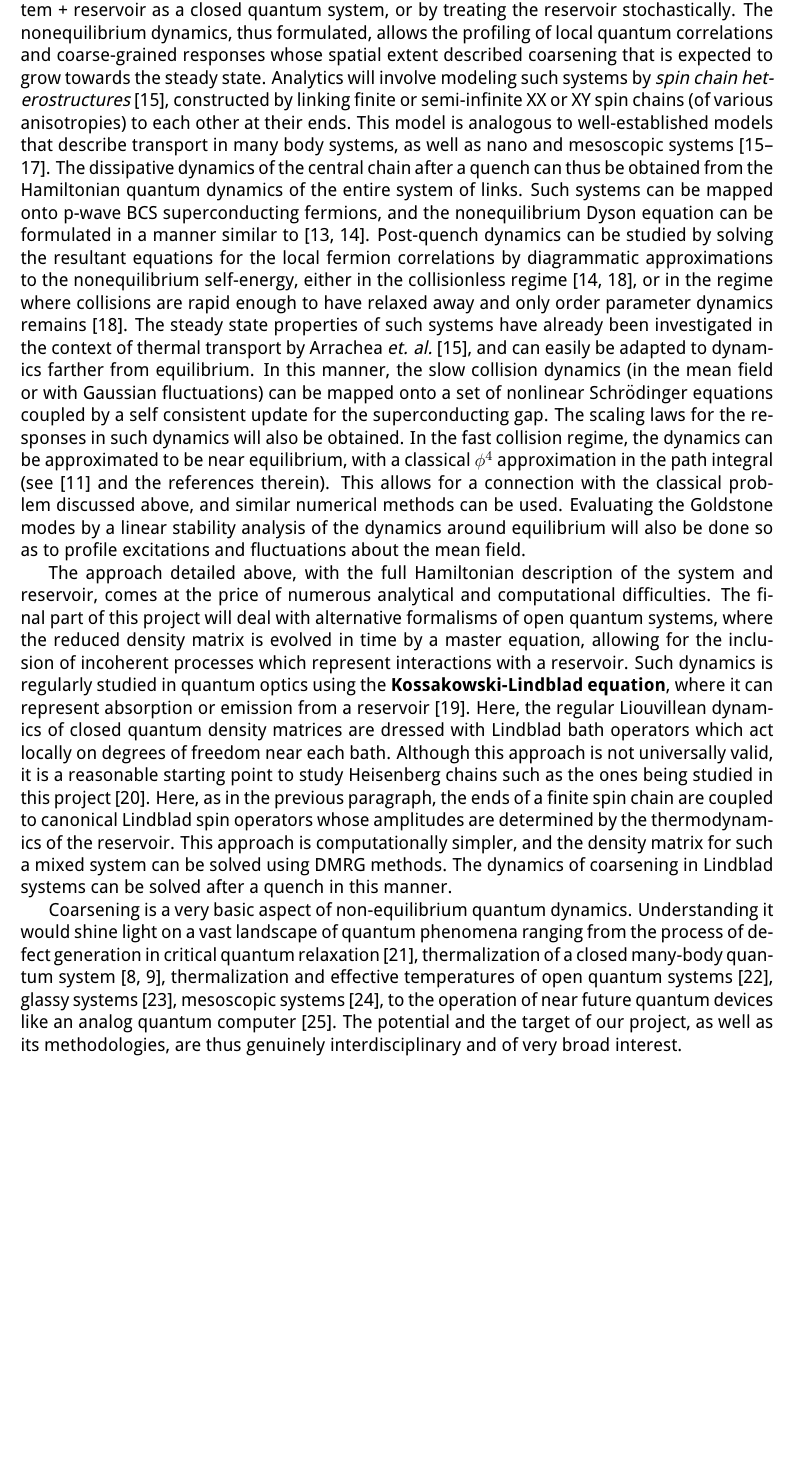
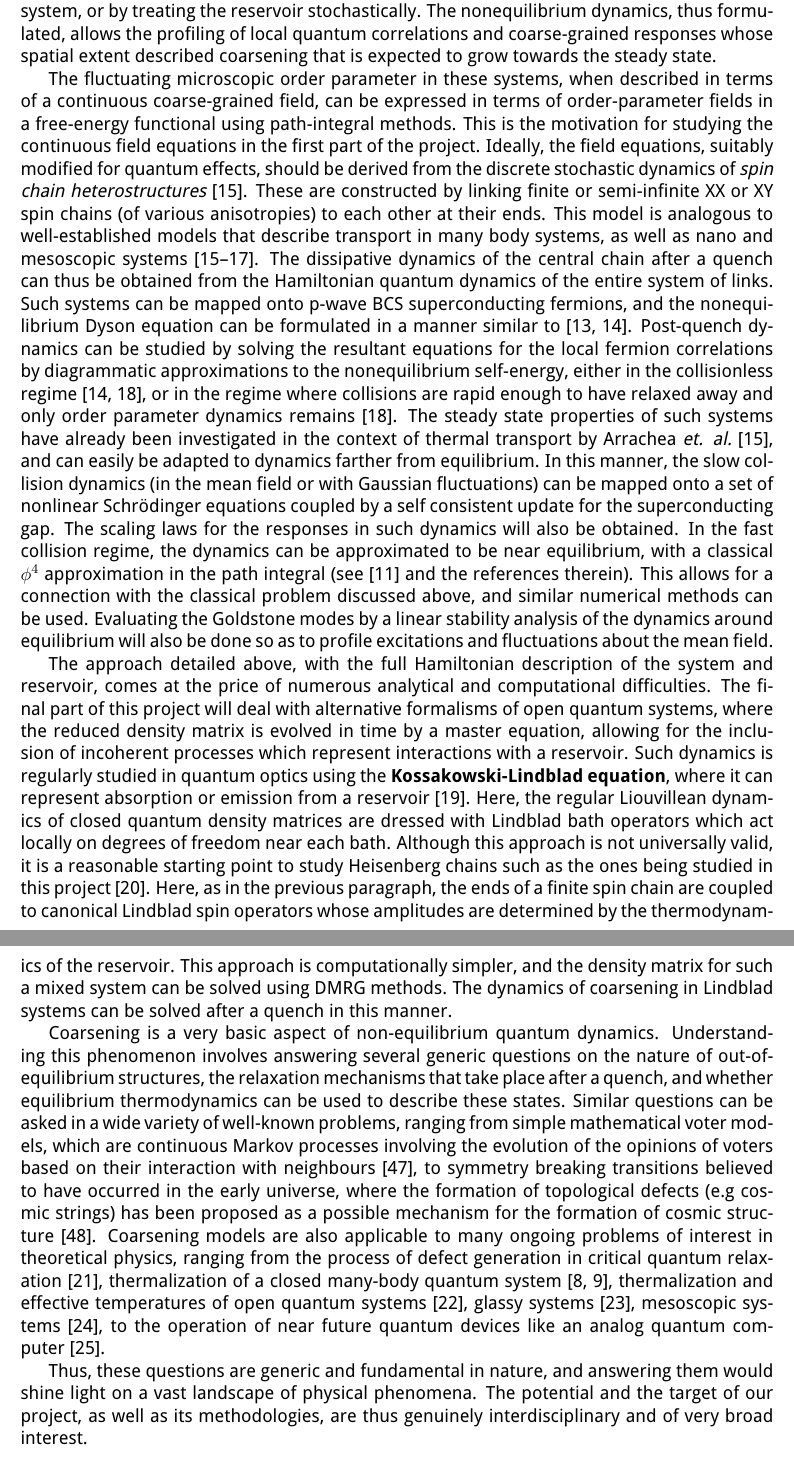
Before and after one commit to hariseldon99/archives, a LaTeX document (coarsening_proposal_generic/Coarsening_Project.tex): part of page 3 of 8 before the commit and two parts of pages 3 and 4 of 9 after it, the two joined at a grey line, cut so that both start at the same text, the shorter picture padded with empty space. Compiled offline with pdfLaTeX.

Commit message:
mods to coarsening proj

```diff
--- a/coarsening_proposal_generic/Coarsening_Project.tex
+++ b/coarsening_proposal_generic/Coarsening_Project.tex
@@ -87,7 +87,7 @@
 
 
  \title{Research Proposal:\\Coarsening in Classical and Quantum Systems}
- \author{Analabha Roy\\CSIR Senior Research Associate,\\ Saha Institute of Nuclear Physics,\\ Kolkata, India}
+ \author{Analabha Roy\\Assistant Professor, Department of Physics\\ The University of Burdwan,\\ Golapbag, Barddhaman, India}
  \date{\today}
 
 \begin{document}
@@ -114,13 +114,20 @@ The logical continuation of this project now draws attention to the quantum real
 and the Eigenstate Thermalization hypothesis~\cite{thermalization,krishrev}, the Kibble-Zurek mechanism~\cite{bikashbabu}, Landau-Zener tunneling~\cite{bikashbabu}, semiclassical mean field dynamics like those obtained from the Gross-Pitaevski equation for Bose Einstein condensates~\cite{colrev} and the Ginzburg Landau equation for superconductivity~\cite{rammer}, diagrammatic perturbation theory~\cite{gorkov, volkov}, and others. The quantum dynamics part of this research project will involve the application of some of the above-mentioned ideas, as well as newer stochastic methods, to \textit{open quantum systems} \textit{viz.} systems that can exchange energy via connections to a reservoir of heat. Away from $T=0$, the pure quantum dynamics has to be weighed by the thermal probabilities of the initial state that is presumed to be in thermal equilibrium. For open systems, such dynamics can be studied by completely specifying the nature of the reservoir, and treat the coupled system + reservoir as a closed
 quantum system, or by treating the reservoir stochastically. The nonequilibrium dynamics, thus formulated, allows the profiling of local quantum correlations and coarse-grained responses whose
-spatial extent described coarsening that is expected to grow towards the steady state. Analytics will involve modeling such systems by \textit{spin chain heterostructures}~\cite{arrachea},  constructed by linking finite or semi-infinite XX or XY spin chains (of various anisotropies) to each other at their ends. This model is analogous to well-established models that describe transport in many body systems, as well as nano and mesoscopic systems~\cite{arrachea,openspin, imry}. The dissipative dynamics of the central chain after a quench can thus be obtained from the Hamiltonian quantum dynamics of the entire system of links. Such systems can be mapped onto p-wave BCS superconducting fermions, and the nonequilibrium Dyson equation can be formulated in a manner similar to~\cite{gorkov, volkov}. Post-quench dynamics can be studied by solving the resultant equations for the local fermion correlations by diagrammatic approximations to the nonequilibrium self-energy, either in the collisionless regime~\cite{volkov,
+spatial extent described coarsening that is expected to grow towards the steady state.
+
+
+
+The fluctuating microscopic order parameter in these systems, when  described in terms of a continuous coarse-grained field, can be expressed in terms of order-parameter fields in a free-energy functional using path-integral methods. This is the motivation for studying the continuous field equations in the first part of the project. Ideally, the field equations, suitably modified for quantum effects, should be derived from the discrete stochastic dynamics of \textit{spin chain heterostructures}~\cite{arrachea}. These are  constructed by linking finite or semi-infinite XX or XY spin chains (of various anisotropies) to each other at their ends. This model is analogous to well-established models that describe transport in many body systems, as well as nano and mesoscopic systems~\cite{arrachea,openspin, imry}. The dissipative dynamics of the central chain after a quench can thus be obtained from the Hamiltonian quantum dynamics of the entire system of links. Such systems can be mapped onto p-wave BCS superconducting fermions, and the nonequilibrium Dyson equation can be formulated in a manner similar to~\cite{gorkov, volkov}. Post-quench dynamics can be studied by solving the resultant equations for the local fermion correlations by diagrammatic approximations to the nonequilibrium self-energy, either in the collisionless regime~\cite{volkov,
 ncnsd2012}, or in the regime where collisions are rapid enough to have relaxed away and only order parameter dynamics remains~\cite{ncnsd2012}. The steady state properties of such systems have already been investigated in the context of thermal transport by Arrachea \textit{et. al.}~\cite{arrachea}, and can easily be adapted to dynamics farther from equilibrium. In this manner, the slow collision dynamics (in the mean field or with Gaussian fluctuations) can be mapped onto a set of nonlinear Schr\"odinger equations coupled by a self consistent update for the superconducting gap. The scaling laws for the responses in such dynamics will also be obtained.  In the fast collision regime, the dynamics can be approximated to be near equilibrium, with a classical $\phi^4$ approximation in the path integral (see~\cite{colrev} and the references therein). This allows for a connection with the classical problem discussed above, and similar numerical methods can be used. Evaluating the Goldstone modes by a linear
 stability analysis of the dynamics around equilibrium will also be done so as to profile excitations and fluctuations about the mean field.
 
 The approach detailed above, with the full Hamiltonian description of the system and reservoir, comes at the price of numerous analytical and computational difficulties. The final part of this project will deal with alternative formalisms of open quantum systems, where the reduced density matrix is evolved in time by a master equation, allowing for the inclusion of incoherent processes which represent interactions with a reservoir. Such dynamics is regularly studied in quantum optics using the \textbf{Kossakowski-Lindblad equation}, where it can represent absorption or emission from a reservoir~\cite{lindblad}. Here, the regular Liouvillean dynamics of closed quantum density matrices are dressed with Lindblad bath operators which act locally on degrees of freedom near each bath. Although this approach is not universally valid, it is a reasonable starting point to study Heisenberg chains such as the ones being studied in this project~\cite{spinchains:lindblad}. Here, as in the previous paragraph, the ends of
 a finite spin chain are coupled to canonical Lindblad spin operators whose amplitudes are determined by the thermodynamics of the reservoir.  This approach is computationally simpler, and the density matrix for such a mixed system can be solved using DMRG methods. The dynamics of coarsening in Lindblad systems can be solved after a quench in this manner.
 
-Coarsening is a very basic aspect of non-equilibrium quantum dynamics. Understanding it would shine light on a vast landscape of quantum phenomena ranging from the process of defect generation in critical quantum relaxation~\cite{relaxation}, thermalization of a closed many-body quantum system~\cite{krishrev, thermalization}, thermalization and effective temperatures of open quantum systems~\cite{thermopen}, glassy systems~\cite{glassy}, mesoscopic systems~\cite{meso}, to the operation of near future quantum devices like an analog quantum computer~\cite{annealing}. The potential and the target of our project, as well as its methodologies, are thus genuinely interdisciplinary and of very broad interest.
+Coarsening is a very basic aspect of non-equilibrium quantum dynamics. Understanding this phenomenon involves answering  several generic questions on the nature of out-of-equilibrium structures, the relaxation mechanisms that take place after
+a quench, and whether equilibrium thermodynamics can be used to describe these states.  Similar questions can be asked in a wide variety of well-known problems, ranging from simple mathematical voter models, which are continuous Markov processes involving the evolution of the opinions of voters based on their interaction with neighbours~\cite{votermodel}, to symmetry breaking transitions believed to have occurred in the early universe, where the formation of topological defects (e.g cosmic strings) has been proposed as a possible mechanism for the formation of cosmic structure~\cite{cosmicstrings}. Coarsening models are also applicable to many ongoing problems of interest in theoretical physics, ranging from the process of defect generation in critical quantum relaxation~\cite{relaxation}, thermalization of a closed many-body quantum system~\cite{krishrev, thermalization}, thermalization and effective temperatures of open quantum systems~\cite{thermopen}, glassy systems~\cite{glassy}, mesoscopic systems~\cite{meso}, to the operation of near future quantum devices like an analog quantum computer~\cite{annealing}.
+
+Thus, these questions are generic and fundamental in nature, and answering them would shine light on a vast landscape of physical phenomena. The potential and the target of our project, as well as its methodologies, are thus genuinely interdisciplinary and of very broad interest.
 
 \section{Research methodology and approach}
 \label{sec:research_methodology}
```
Also changed, not shown: coarsening_proposal_generic/Coarsening_Project.tex (11 more changed lines).
